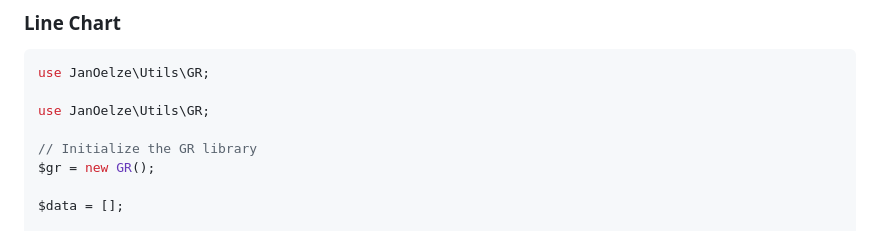
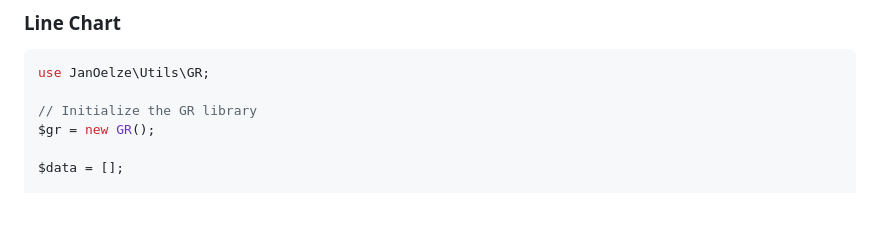
Before and after one commit to janoelze/Utils, a Markdown page: README.md, the part around the change. Drawn GitHub-style; blank space fills up the shorter version.

Commit message:
Removed redundant `use JanOelze\Utils\GR;` statement in the GR Class section of README.md.

````diff
--- a/README.md
+++ b/README.md
@@ -892,8 +892,6 @@ $results = $pool->wait();
 ```php
 use JanOelze\Utils\GR;
 
-use JanOelze\Utils\GR;
-
 // Initialize the GR library
 $gr = new GR();
 
````
